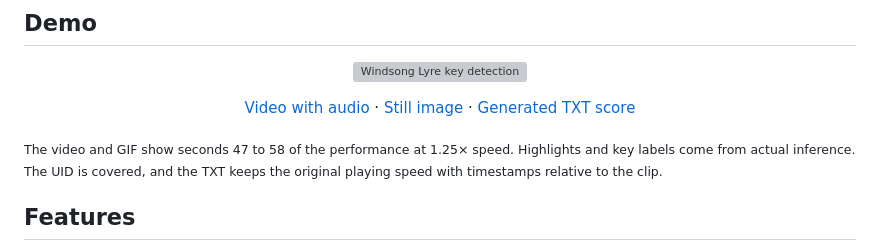
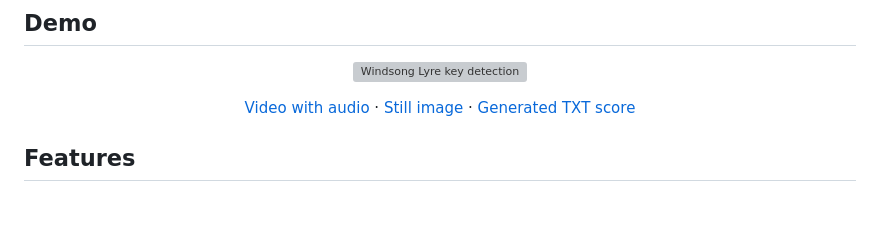
Before and after one commit to fg155/KeyPressDetection, a Markdown page: README.md, the part around the change. Rendered like a GitHub page; blank space fills up the shorter version; grey boxes are pictures that could not be loaded.

Commit message:
Revise README for clarity on video and features
Updated the README to clarify video performance details and features.

```diff
--- a/README.md
+++ b/README.md
@@ -28,7 +28,7 @@ Key Press Detection reads the on-screen keys and saves a timestamped TXT score.
 
 </div>
 
-<sub>The video and GIF show seconds 47 to 58 of the performance at 1.25× speed. Highlights and key labels come from actual inference. The UID is covered, and the TXT keeps the original playing speed with timestamps relative to the clip.</sub>
+
 
 ## Features
 
```
